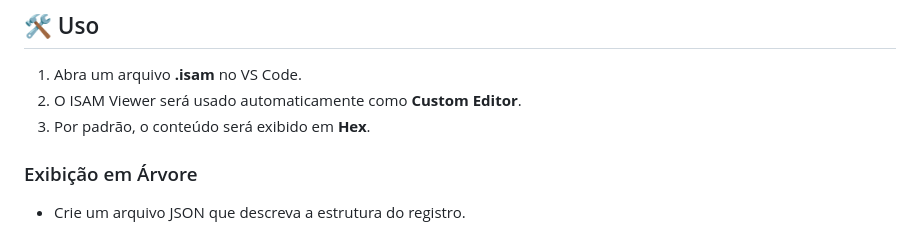
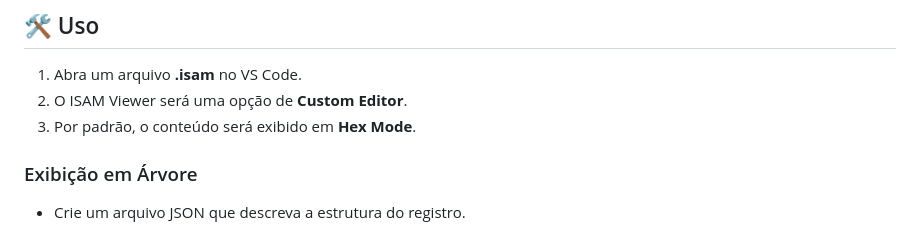
Before and after one commit to tobiasii/isam-viewer, a Markdown page: README.md, the part around the change printed below. GitHub-like rendering.

```diff
--- a/README.md
+++ b/README.md
@@ -17,8 +16,8 @@ Uma extensão do **Visual Studio Code** que fornece um **Custom Editor** para ar
 ## 🛠️ Uso
 
 1. Abra um arquivo **.isam** no VS Code.
-2. O ISAM Viewer será usado automaticamente como **Custom Editor**.
-3. Por padrão, o conteúdo será exibido em **Hex**.
+2. O ISAM Viewer será uma opção de **Custom Editor**.
+3. Por padrão, o conteúdo será exibido em **Hex Mode**.
 
 ### Exibição em Árvore
 
```
Also changed, not shown: other parts of README.md (+46 -8 lines), images/record_layout.png (added).
